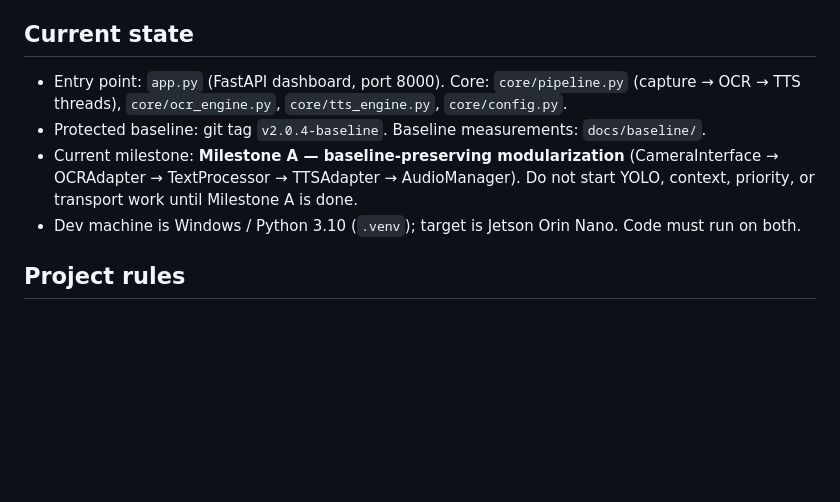
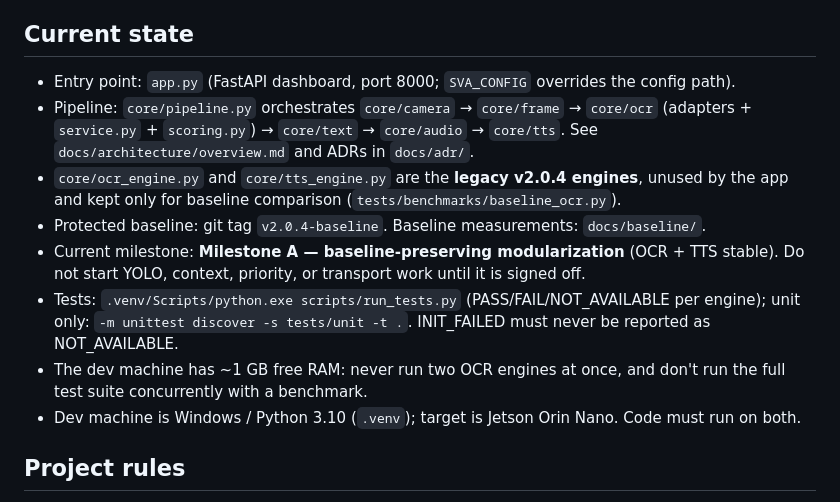
Before and after one commit to krishnapawar05/assistive-ocr-tts-v2.0.4, a Markdown page: CLAUDE.md, the part around the change. Drawn GitHub-style; blank space fills up the shorter version.

Commit message:
Update CLAUDE.md current-state section for the new architecture
Co-Authored-By: Claude Opus 5.5 <noreply@anthropic.com>

```diff
--- a/CLAUDE.md
+++ b/CLAUDE.md
@@ -5,12 +5,20 @@ conflicts with them.
 
 ## Current state
 
-- Entry point: `app.py` (FastAPI dashboard, port 8000). Core: `core/pipeline.py`
-  (capture → OCR → TTS threads), `core/ocr_engine.py`, `core/tts_engine.py`, `core/config.py`.
+- Entry point: `app.py` (FastAPI dashboard, port 8000; `SVA_CONFIG` overrides the config path).
+- Pipeline: `core/pipeline.py` orchestrates `core/camera` → `core/frame` → `core/ocr`
+  (adapters + `service.py` + `scoring.py`) → `core/text` → `core/audio` → `core/tts`.
+  See `docs/architecture/overview.md` and ADRs in `docs/adr/`.
+- `core/ocr_engine.py` and `core/tts_engine.py` are the **legacy v2.0.4 engines**, unused by the
+  app and kept only for baseline comparison (`tests/benchmarks/baseline_ocr.py`).
 - Protected baseline: git tag `v2.0.4-baseline`. Baseline measurements: `docs/baseline/`.
-- Current milestone: **Milestone A — baseline-preserving modularization**
-  (CameraInterface → OCRAdapter → TextProcessor → TTSAdapter → AudioManager).
-  Do not start YOLO, context, priority, or transport work until Milestone A is done.
+- Current milestone: **Milestone A — baseline-preserving modularization** (OCR + TTS stable).
+  Do not start YOLO, context, priority, or transport work until it is signed off.
+- Tests: `.venv/Scripts/python.exe scripts/run_tests.py` (PASS/FAIL/NOT_AVAILABLE per engine);
+  unit only: `-m unittest discover -s tests/unit -t .`. INIT_FAILED must never be reported as
+  NOT_AVAILABLE.
+- The dev machine has ~1 GB free RAM: never run two OCR engines at once, and don't run the full
+  test suite concurrently with a benchmark.
 - Dev machine is Windows / Python 3.10 (`.venv`); target is Jetson Orin Nano. Code must run on both.
 
 ## Project rules
```
